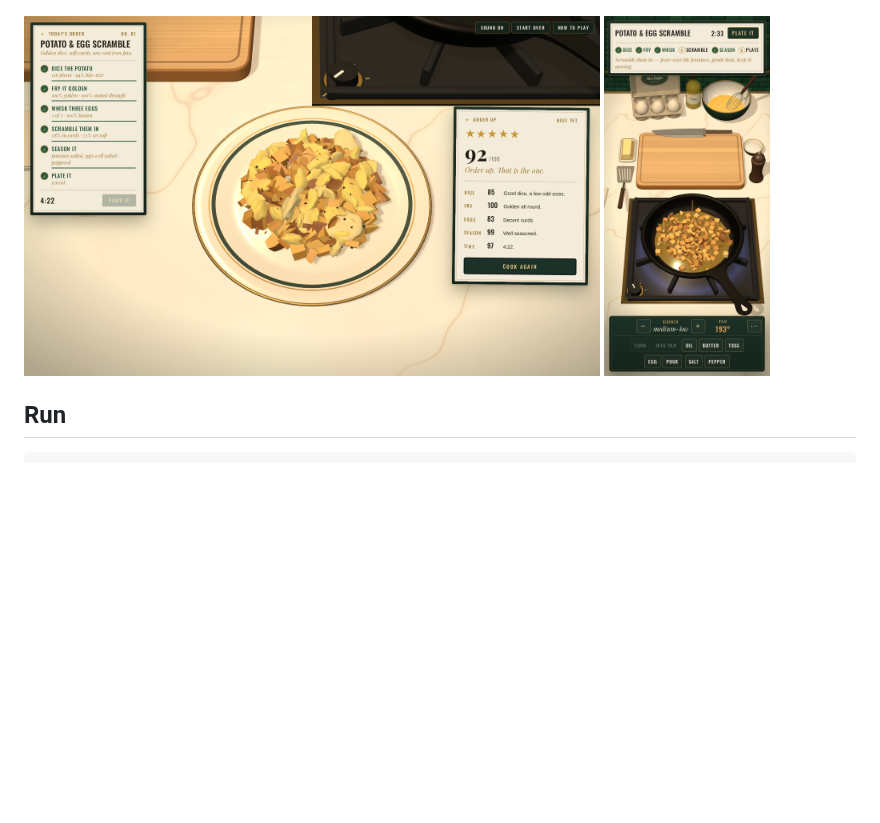
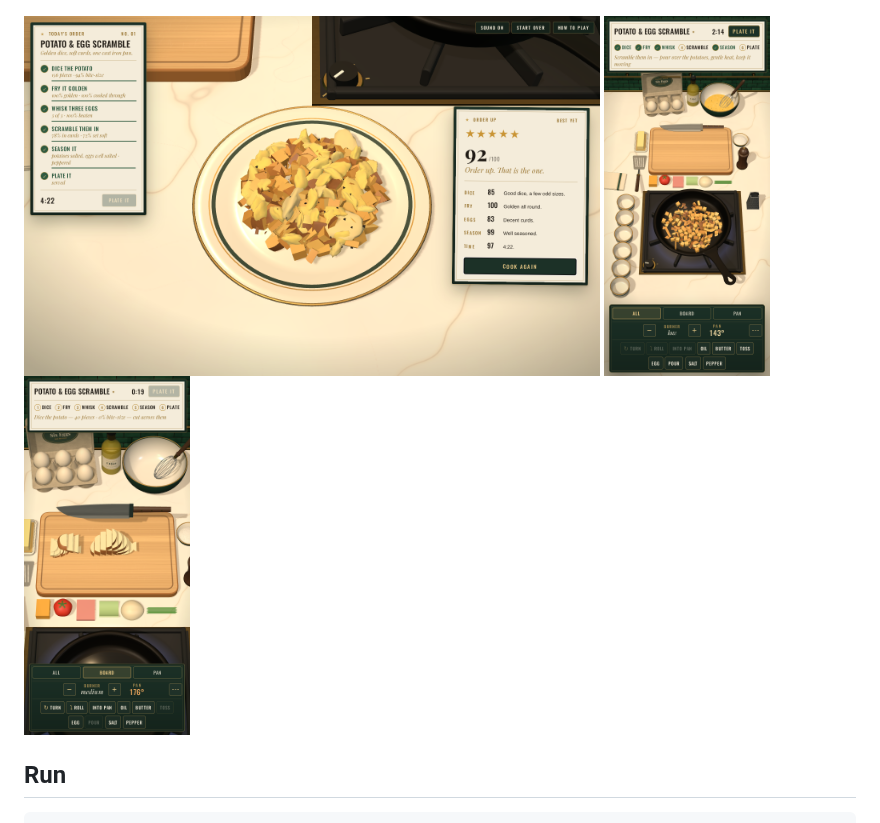
Before and after one commit to h1ddenpr0cess20/short-order, a Markdown page: README.md, the part around the change. Drawn GitHub-style; pictures changed too: docs/screenshots/mobile-board.png (added), docs/screenshots/mobile.png; blank space fills up the shorter version.

Commit message:
The phone screenshots as it looks now, and one closed in on the board
Co-Authored-By: Claude Opus 5.5 <noreply@anthropic.com>
Claude-Session: https://claude.ai/code/session_01DSiKJDRRPkqJ1wDJ1tDxHo

```diff
--- a/README.md
+++ b/README.md
@@ -23,7 +23,8 @@ Season it and plate it. The plate is marked on what is actually on it.
 
 <p>
   <img src="docs/screenshots/plate.png" alt="A five-star plate: golden dice and soft curds folded together, flecked with pepper, on a gilt-rimmed plate, marked 92 out of 100" height="360">
-  <img src="docs/screenshots/mobile.png" alt="The same kitchen on a phone, the board above the pan and the ticket across the top" height="360">
+  <img src="docs/screenshots/mobile.png" alt="The same kitchen on a phone, the board above the pan, the ticket across the top and the bar along the bottom" height="360">
+  <img src="docs/screenshots/mobile-board.png" alt="On a phone, closed in on the board: the potato cut into rounds and turned, the knife over it" height="360">
 </p>
 
 ## Run
```
